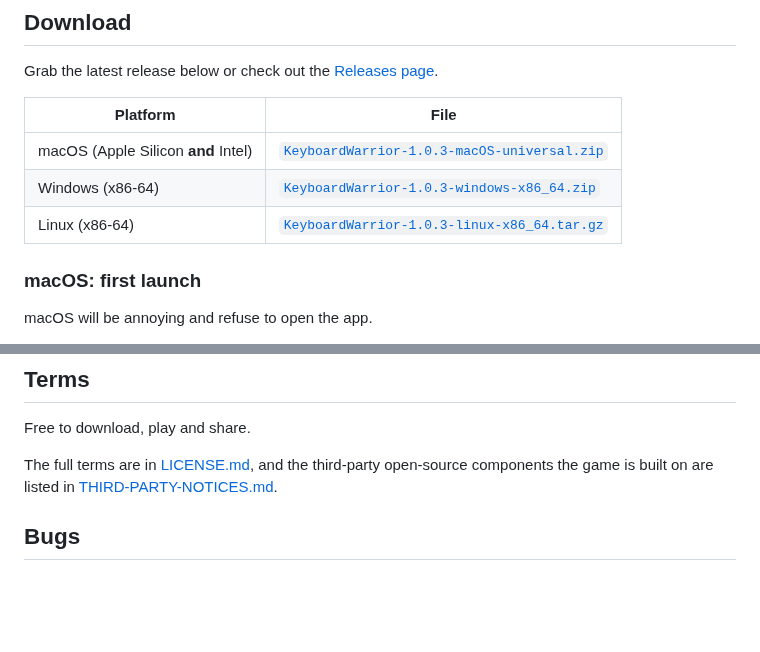
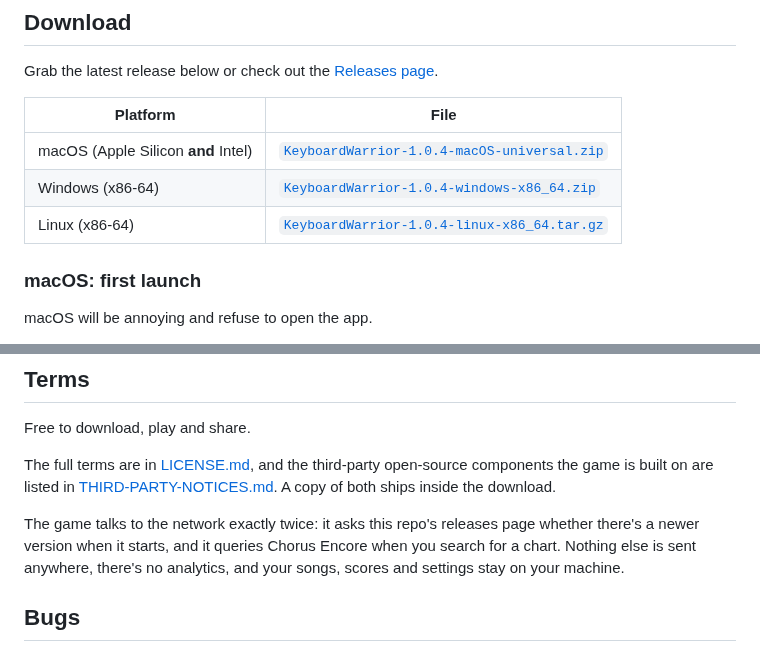
Before and after one commit to elicoggins/keyboardwarrior, a Markdown page: README.md, 2 parts joined by grey strips. GitHub-like rendering; blank space fills up the shorter version.

Commit message:
Keyboard Warrior 1.0.4

```diff
--- a/README.md
+++ b/README.md
@@ -36,9 +36,9 @@ Grab the latest release below or check out the [Releases page](../../releases).
 
 | Platform | File |
 | --- | --- |
-| macOS (Apple Silicon **and** Intel) | [`KeyboardWarrior-1.0.3-macOS-universal.zip`](https://github.com/elicoggins/keyboardwarrior/releases/download/v1.0.3/KeyboardWarrior-1.0.3-macOS-universal.zip) |
-| Windows (x86-64) | [`KeyboardWarrior-1.0.3-windows-x86_64.zip`](https://github.com/elicoggins/keyboardwarrior/releases/download/v1.0.3/KeyboardWarrior-1.0.3-windows-x86_64.zip) |
-| Linux (x86-64) | [`KeyboardWarrior-1.0.3-linux-x86_64.tar.gz`](https://github.com/elicoggins/keyboardwarrior/releases/download/v1.0.3/KeyboardWarrior-1.0.3-linux-x86_64.tar.gz) |
+| macOS (Apple Silicon **and** Intel) | [`KeyboardWarrior-1.0.4-macOS-universal.zip`](https://github.com/elicoggins/keyboardwarrior/releases/download/v1.0.4/KeyboardWarrior-1.0.4-macOS-universal.zip) |
+| Windows (x86-64) | [`KeyboardWarrior-1.0.4-windows-x86_64.zip`](https://github.com/elicoggins/keyboardwarrior/releases/download/v1.0.4/KeyboardWarrior-1.0.4-windows-x86_64.zip) |
+| Linux (x86-64) | [`KeyboardWarrior-1.0.4-linux-x86_64.tar.gz`](https://github.com/elicoggins/keyboardwarrior/releases/download/v1.0.4/KeyboardWarrior-1.0.4-linux-x86_64.tar.gz) |
 
 ### macOS: first launch
 
@@ -116,7 +116,13 @@ Free to download, play and share.
 
 The full terms are in [LICENSE.md](LICENSE.md), and the third-party open-source
 components the game is built on are listed in
-[THIRD-PARTY-NOTICES.md](THIRD-PARTY-NOTICES.md).
+[THIRD-PARTY-NOTICES.md](THIRD-PARTY-NOTICES.md). A copy of both ships inside
+the download.
+
+The game talks to the network exactly twice: it asks this repo's releases page
+whether there's a newer version when it starts, and it queries Chorus Encore
+when you search for a chart. Nothing else is sent anywhere, there's no
+analytics, and your songs, scores and settings stay on your machine.
 
 ## Bugs
 
```
Also changed, not shown: CHANGELOG.md (+28 -0 lines).
